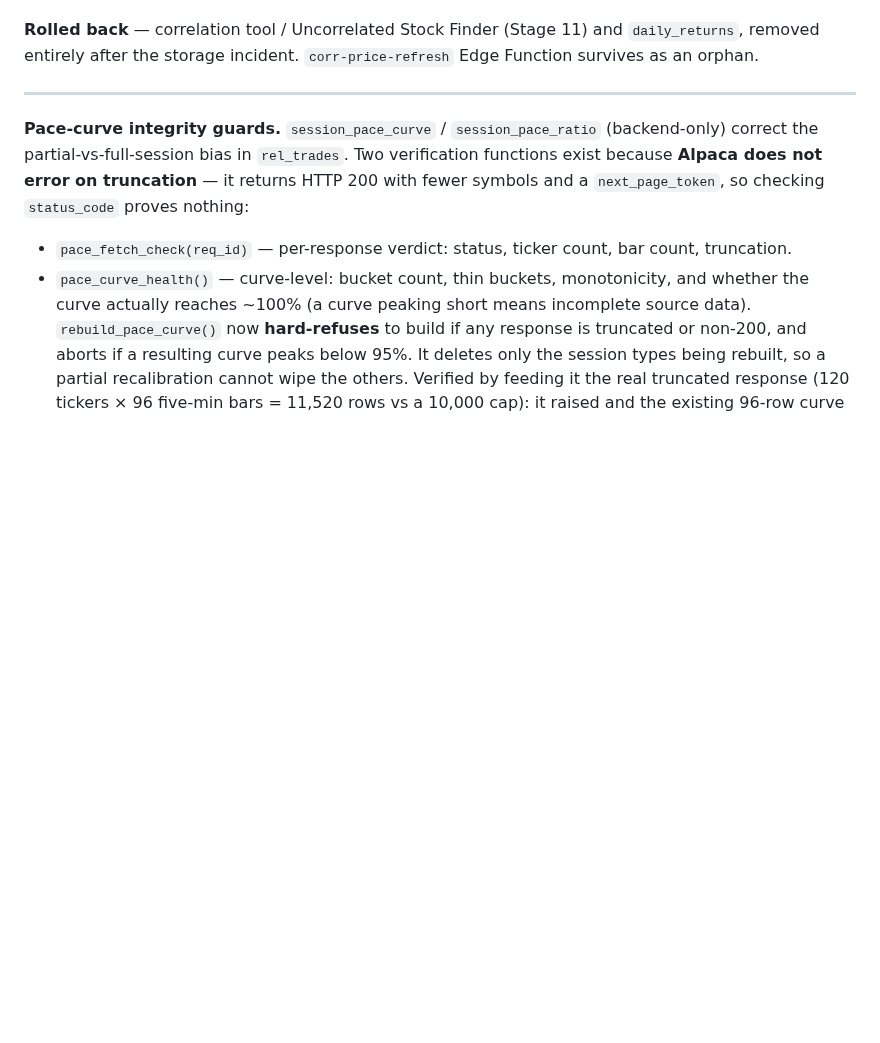
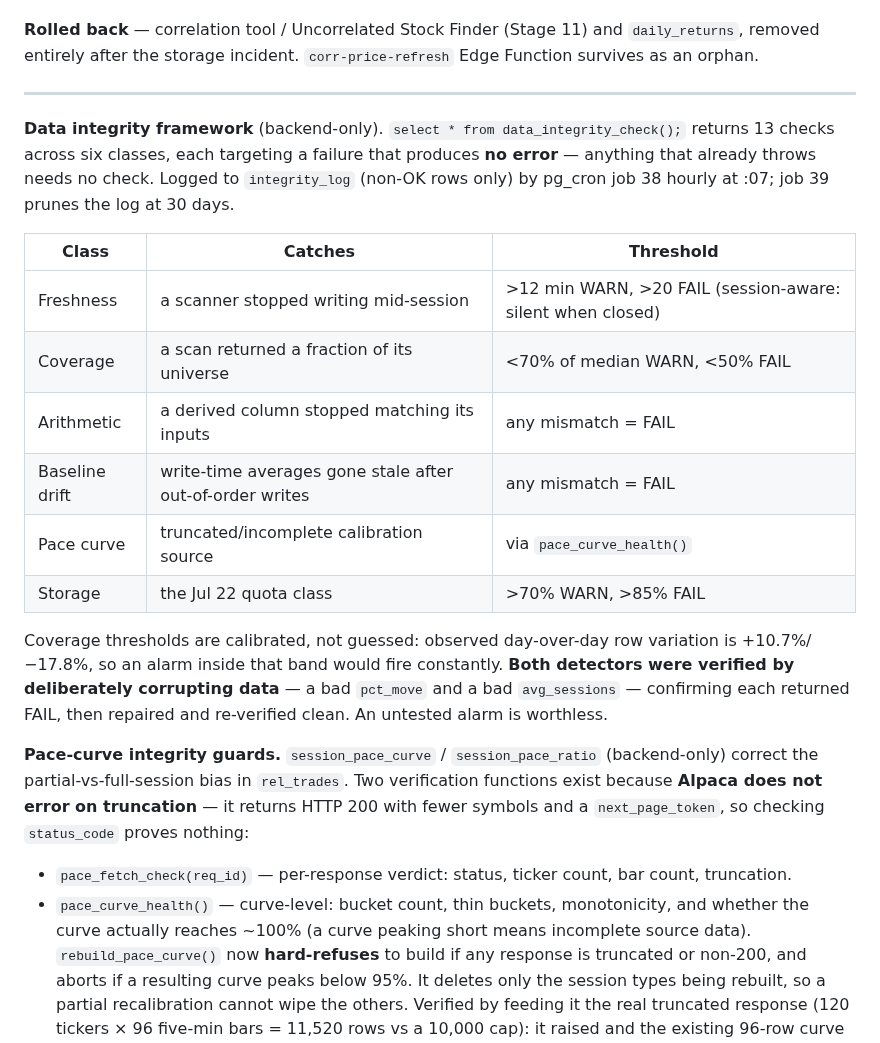
Before and after one commit to alcharles1980-design/alpha-quant-analytics, a Markdown page: CLAUDE.md, the part around the change. Rendered like a GitHub page; blank space fills up the shorter version.

Commit message:
CLAUDE.md: document the unified data integrity framework
Replaces scattered one-off checks with data_integrity_check(), 13 checks
across six failure classes, scheduled hourly via pg_cron job 38 and logged to
integrity_log. Job 39 prunes the log at 30 days so the safety system cannot
itself become the storage problem it guards against.

Design principle recorded: every check targets a failure that produces NO
error. Anything that already throws does not need one. The six classes are
the ones actually seen in this project - truncation (Alpaca 200 with a
next_page_token, PostgREST 1000-row cap), staleness, derived drift from
out-of-order writes, arithmetic mismatch, coverage collapse, and storage
quota.

Thresholds are calibrated rather than guessed. Observed overnight row counts
vary +10.7%/-17.8% day to day, so coverage alarms sit at 70% WARN / 50% FAIL
- well outside normal variation. Freshness is session-aware and stays silent
when a session is legitimately closed, which is what stops it alerting all
night on three tables that are supposed to be idle.

Both detectors were verified by deliberately corrupting live data: setting
pct_move to 999 on one GOOGL row produced 'arithmetic: overnight FAIL 1 rows',
and setting avg_sessions to 99 on one SMCI row produced 'baseline drift:
premarket FAIL 1 rows'. Both were repaired through the real recompute path
and the full suite re-run clean. Recording this because an alarm that has
never been shown to fire is not a safeguard.

```diff
--- a/CLAUDE.md
+++ b/CLAUDE.md
@@ -389,6 +389,25 @@ Edge Function survives as an orphan.
 
 ---
 
+**Data integrity framework** (backend-only). `select * from data_integrity_check();` returns 13
+checks across six classes, each targeting a failure that produces **no error** — anything that
+already throws needs no check. Logged to `integrity_log` (non-OK rows only) by pg_cron job 38
+hourly at :07; job 39 prunes the log at 30 days.
+
+| Class | Catches | Threshold |
+|---|---|---|
+| Freshness | a scanner stopped writing mid-session | >12 min WARN, >20 FAIL (session-aware: silent when closed) |
+| Coverage | a scan returned a fraction of its universe | <70% of median WARN, <50% FAIL |
+| Arithmetic | a derived column stopped matching its inputs | any mismatch = FAIL |
+| Baseline drift | write-time averages gone stale after out-of-order writes | any mismatch = FAIL |
+| Pace curve | truncated/incomplete calibration source | via `pace_curve_health()` |
+| Storage | the Jul 22 quota class | >70% WARN, >85% FAIL |
+
+Coverage thresholds are calibrated, not guessed: observed day-over-day row variation is
++10.7%/−17.8%, so an alarm inside that band would fire constantly. **Both detectors were verified
+by deliberately corrupting data** — a bad `pct_move` and a bad `avg_sessions` — confirming each
+returned FAIL, then repaired and re-verified clean. An untested alarm is worthless.
+
 **Pace-curve integrity guards.** `session_pace_curve` / `session_pace_ratio` (backend-only)
 correct the partial-vs-full-session bias in `rel_trades`. Two verification functions exist because
 **Alpaca does not error on truncation** — it returns HTTP 200 with fewer symbols and a
```
